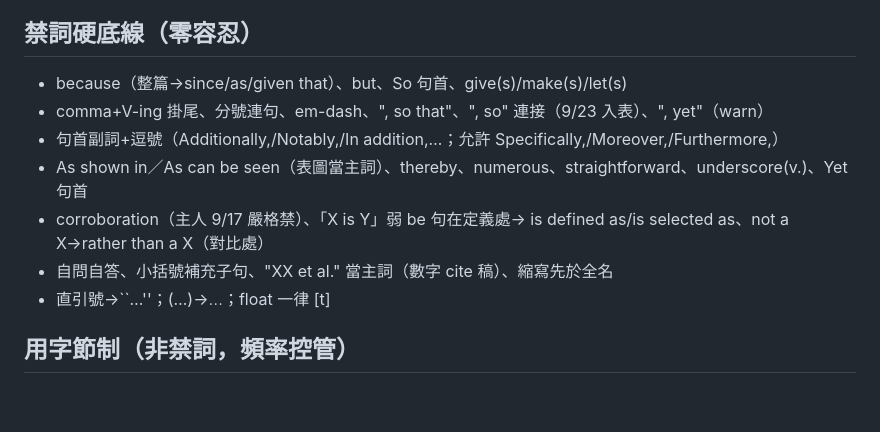
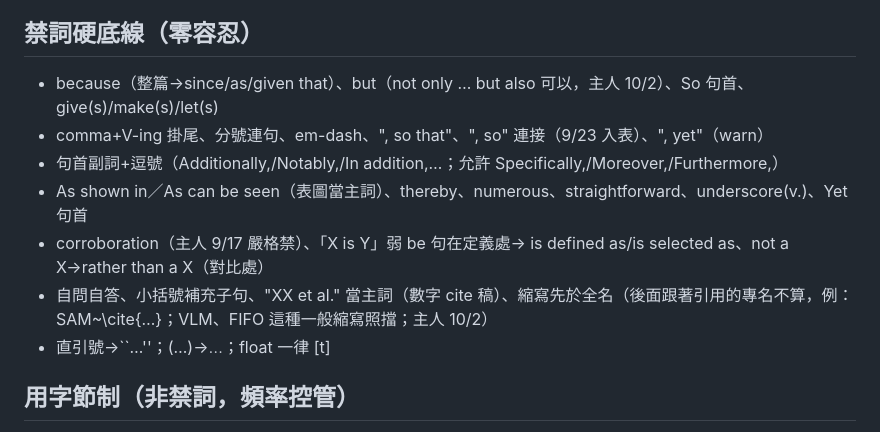
Before and after one commit to CYMaxwellLee/paperctl, a Markdown page: skills/academic-paper-writing/HOT-SHEET.md, the part around the change. GitHub-like rendering; blank space fills up the shorter version.

Commit message:
hot-sheet: 主人 10/2 兩條裁示——縮寫規則專名例外、not only … but also 可以
- 縮寫先於全名：後面跟著引用的專名不算（例 SAM~\cite{…}）；VLM、FIFO 這種一般縮寫照擋（TG 12331「好」，回 Rei 12326 提案；起因＝機械官負對照 MEMOIR 16 筆縮寫命中裡 15 筆是模型／資料集專名）
- but：not only … but also 可以（TG 12334「可以」）
- ", so that" 維持禁（未改）

Co-Authored-By: Claude Opus 5.5 (1M context) <noreply@anthropic.com>

```diff
--- a/skills/academic-paper-writing/HOT-SHEET.md
+++ b/skills/academic-paper-writing/HOT-SHEET.md
@@ -26,12 +26,12 @@
 - 插入語別把句子切太碎（「太多斷句」）；假設語氣處補 could／may；口語時間詞（now）換 professional 寫法
 
 ## 禁詞硬底線（零容忍）
-- because（整篇→since/as/given that）、but、So 句首、give(s)/make(s)/let(s)
+- because（整篇→since/as/given that）、but（not only … but also 可以，主人 10/2）、So 句首、give(s)/make(s)/let(s)
 - comma+V-ing 掛尾、分號連句、em-dash、", so that"、", so" 連接（9/23 入表）、", yet"（warn）
 - 句首副詞+逗號（Additionally,/Notably,/In addition,…；允許 Specifically,/Moreover,/Furthermore,）
 - As shown in／As can be seen（表圖當主詞）、thereby、numerous、straightforward、underscore(v.)、Yet 句首
 - corroboration（主人 9/17 嚴格禁）、「X is Y」弱 be 句在定義處→ is defined as/is selected as、not a X→rather than a X（對比處）
-- 自問自答、小括號補充子句、"XX et al." 當主詞（數字 cite 稿）、縮寫先於全名
+- 自問自答、小括號補充子句、"XX et al." 當主詞（數字 cite 稿）、縮寫先於全名（後面跟著引用的專名不算，例：SAM~\cite{…}；VLM、FIFO 這種一般縮寫照擋；主人 10/2）
 - 直引號→``…''；\(…\)→$…$；float 一律 [t]
 
 ## 用字節制（非禁詞，頻率控管）
```
